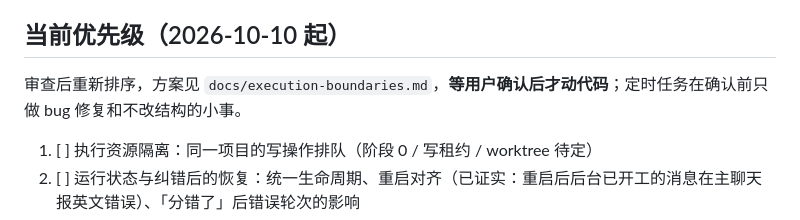
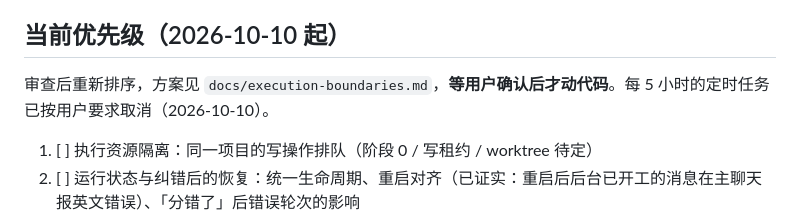
Before and after one commit to YunongDai2005/dsh-theone, a Markdown page: docs/roadmap.md, the part around the change. GitHub-like rendering.

Commit message:
docs: roadmap notes the recurring run is cancelled

```diff
--- a/docs/roadmap.md
+++ b/docs/roadmap.md
@@ -26,7 +26,7 @@ TheOne 的最终设计：**一个入口，用户只说话，其余无感。**
 
 ## 当前优先级（2026-10-10 起）
 
-审查后重新排序，方案见 `docs/execution-boundaries.md`，**等用户确认后才动代码**；定时任务在确认前只做 bug 修复和不改结构的小事。
+审查后重新排序，方案见 `docs/execution-boundaries.md`，**等用户确认后才动代码**。每 5 小时的定时任务已按用户要求取消（2026-10-10）。
 
 1. [ ] 执行资源隔离：同一项目的写操作排队（阶段 0 / 写租约 / worktree 待定）
 2. [ ] 运行状态与纠错后的恢复：统一生命周期、重启对齐（已证实：重启后后台已开工的消息在主聊天报英文错误）、「分错了」后错误轮次的影响
```
